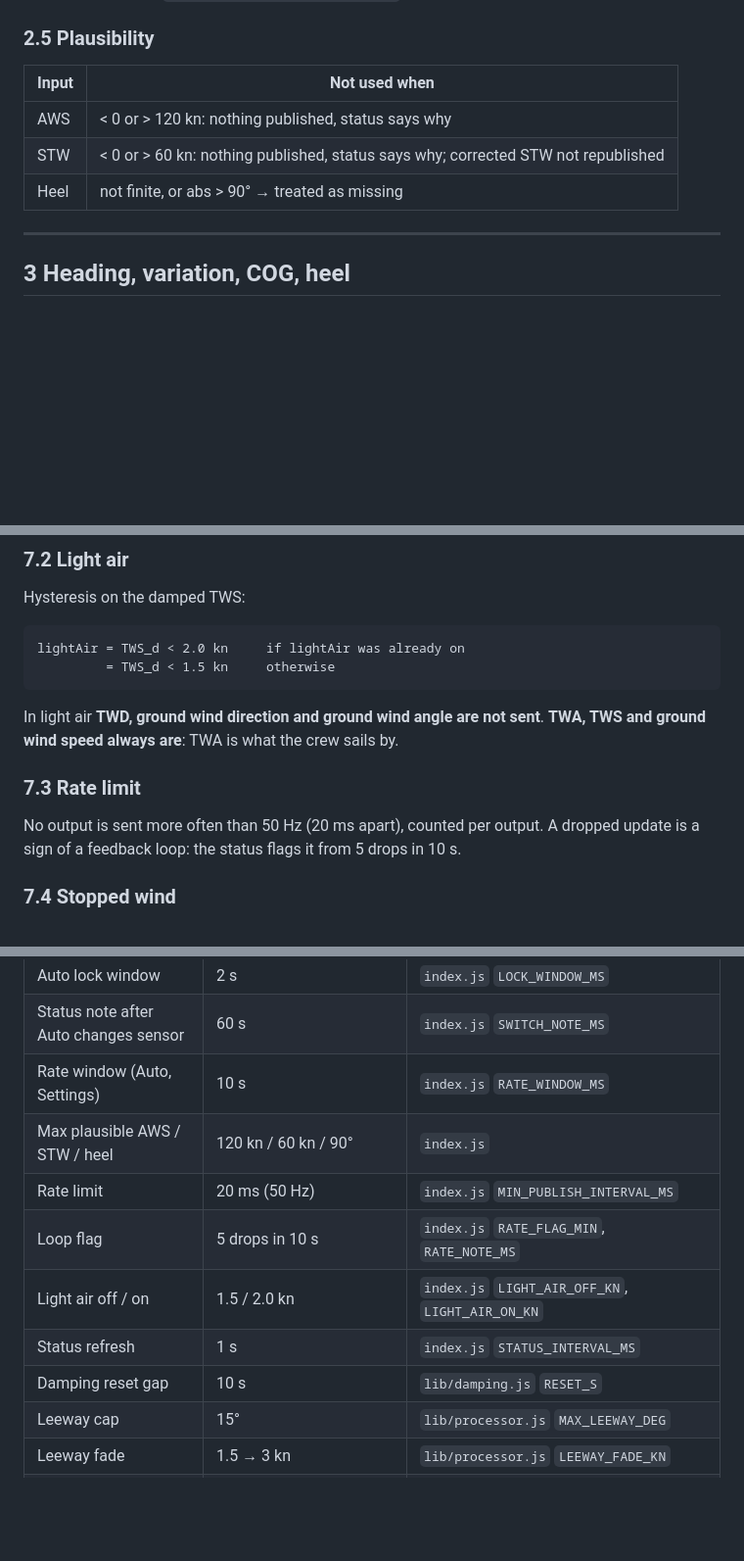
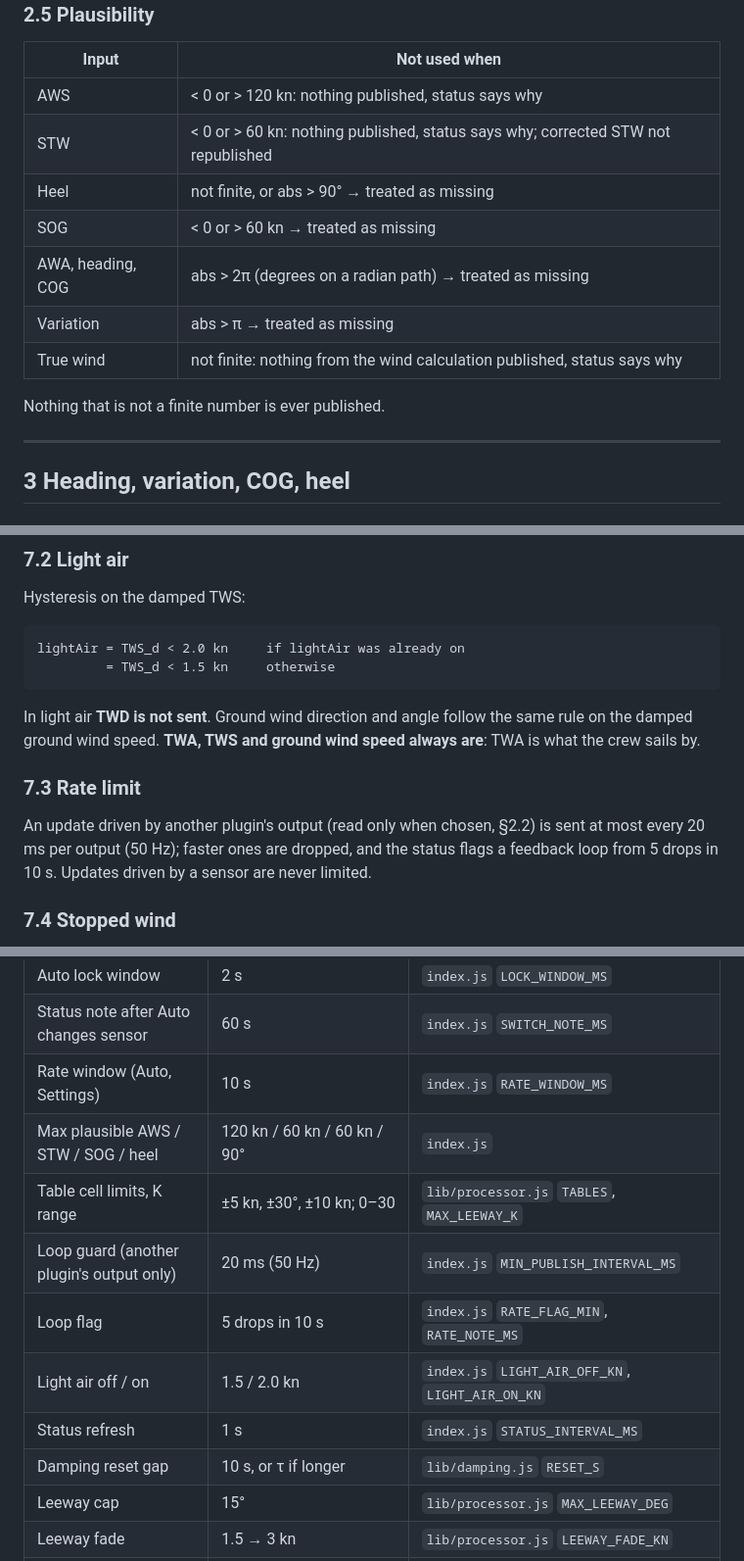
Before and after one commit to ghotihook/signalk-performance-processor, a Markdown page: SPECIFICATION.md, 3 parts joined by grey strips. Shown at 98% size. Drawn GitHub-style; blank space fills up the shorter version.

````diff
--- a/SPECIFICATION.md
+++ b/SPECIFICATION.md
@@ -101,6 +103,12 @@ AWA is normalised: `AWA = wrap180(awa_rad × 180/π)`.
 | AWS | < 0 or > 120 kn: nothing published, status says why |
 | STW | < 0 or > 60 kn: nothing published, status says why; corrected STW not republished |
 | Heel | not finite, or abs > 90° → treated as missing |
+| SOG | < 0 or > 60 kn → treated as missing |
+| AWA, heading, COG | abs > 2π (degrees on a radian path) → treated as missing |
+| Variation | abs > π → treated as missing |
+| True wind | not finite: nothing from the wind calculation published, status says why |
+
+Nothing that is not a finite number is ever published.
 
 ---
 
@@ -399,13 +408,15 @@ lightAir = TWS_d < 2.0 kn     if lightAir was already on
          = TWS_d < 1.5 kn     otherwise
 ```
 
-In light air **TWD, ground wind direction and ground wind angle are not sent**. **TWA, TWS
-and ground wind speed always are**: TWA is what the crew sails by.
+In light air **TWD is not sent**. Ground wind direction and angle follow the same rule on the
+damped ground wind speed. **TWA, TWS and ground wind speed always are**: TWA is what the crew
+sails by.
 
 ### 7.3 Rate limit
 
-No output is sent more often than 50 Hz (20 ms apart), counted per output. A dropped update is a
-sign of a feedback loop: the status flags it from 5 drops in 10 s.
+An update driven by another plugin's output (read only when chosen, §2.2) is sent at most
+every 20 ms per output (50 Hz); faster ones are dropped, and the status flags a feedback loop
+from 5 drops in 10 s. Updates driven by a sensor are never limited.
 
 ### 7.4 Stopped wind
 
@@ -549,12 +561,13 @@ cell at a time). Neighbouring cells are tied together; a cell with too little da
 | Auto lock window | 2 s | `index.js` `LOCK_WINDOW_MS` |
 | Status note after Auto changes sensor | 60 s | `index.js` `SWITCH_NOTE_MS` |
 | Rate window (Auto, Settings) | 10 s | `index.js` `RATE_WINDOW_MS` |
-| Max plausible AWS / STW / heel | 120 kn / 60 kn / 90° | `index.js` |
-| Rate limit | 20 ms (50 Hz) | `index.js` `MIN_PUBLISH_INTERVAL_MS` |
+| Max plausible AWS / STW / SOG / heel | 120 kn / 60 kn / 60 kn / 90° | `index.js` |
+| Table cell limits, K range | ±5 kn, ±30°, ±10 kn; 0–30 | `lib/processor.js` `TABLES`, `MAX_LEEWAY_K` |
+| Loop guard (another plugin's output only) | 20 ms (50 Hz) | `index.js` `MIN_PUBLISH_INTERVAL_MS` |
 | Loop flag | 5 drops in 10 s | `index.js` `RATE_FLAG_MIN`, `RATE_NOTE_MS` |
 | Light air off / on | 1.5 / 2.0 kn | `index.js` `LIGHT_AIR_OFF_KN`, `LIGHT_AIR_ON_KN` |
 | Status refresh | 1 s | `index.js` `STATUS_INTERVAL_MS` |
-| Damping reset gap | 10 s | `lib/damping.js` `RESET_S` |
+| Damping reset gap | 10 s, or τ if longer | `lib/damping.js` `RESET_S` |
 | Leeway cap | 15° | `lib/processor.js` `MAX_LEEWAY_DEG` |
 | Leeway fade | 1.5 → 3 kn | `lib/processor.js` `LEEWAY_FADE_KN` |
 | TWA taper | 30° off the wind, 10° short of dead downwind | `lib/processor.js` `TWA_TAPER_UP_DEG`, `TWA_TAPER_DOWN_DEG` |
````
Also changed, not shown: other parts of SPECIFICATION.md (+6 -2 lines), CHANGELOG.md (+8 -1 lines), README.md (+5 -5 lines), docs/screenshots/calibration-stw.png, docs/screenshots/calibration-tws.png, docs/screenshots/live-dark.png, docs/screenshots/live-phone.png, docs/screenshots/settings.png, 8 other files.
